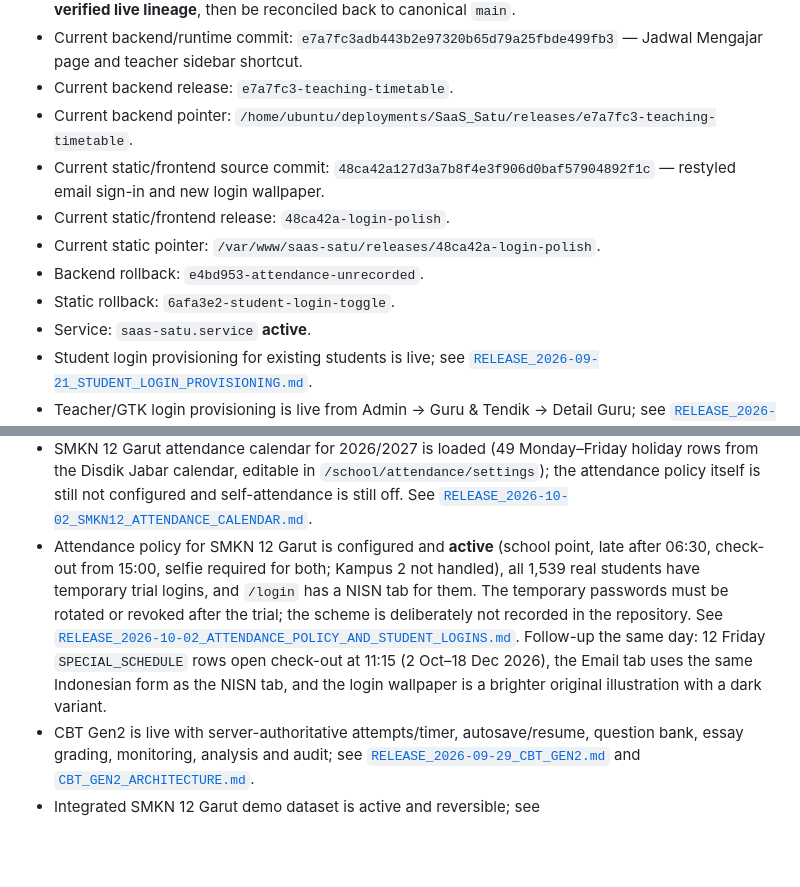
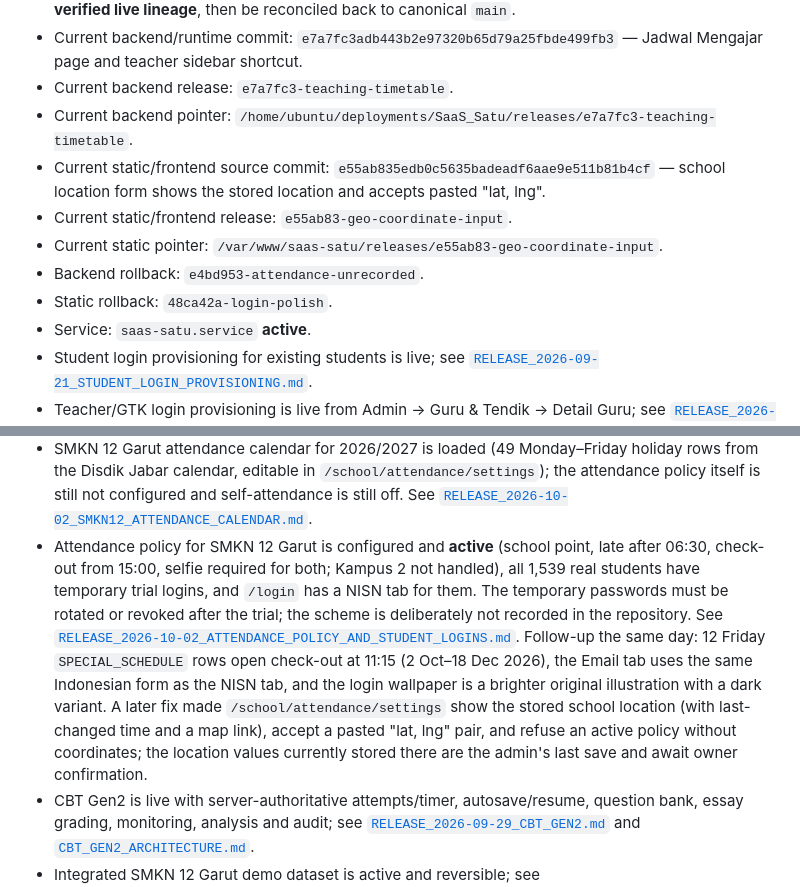
Before and after one commit to suhendararyadi/SaaS_Satu, a Markdown page: docs/AI_AGENT_HANDOFF.md, 2 parts joined by grey strips. Rendered like a GitHub page; blank space fills up the shorter version.

```diff
--- a/docs/AI_AGENT_HANDOFF.md
+++ b/docs/AI_AGENT_HANDOFF.md
@@ -18,11 +18,11 @@ If documentation and runtime disagree, **runtime + repository verification wins*
 - Current backend/runtime commit: `e7a7fc3adb443b2e97320b65d79a25fbde499fb3` — Jadwal Mengajar page and teacher sidebar shortcut.
 - Current backend release: `e7a7fc3-teaching-timetable`.
 - Current backend pointer: `/home/ubuntu/deployments/SaaS_Satu/releases/e7a7fc3-teaching-timetable`.
-- Current static/frontend source commit: `48ca42a127d3a7b8f4e3f906d0baf57904892f1c` — restyled email sign-in and new login wallpaper.
-- Current static/frontend release: `48ca42a-login-polish`.
-- Current static pointer: `/var/www/saas-satu/releases/48ca42a-login-polish`.
+- Current static/frontend source commit: `e55ab835edb0c5635badeadf6aae9e511b81b4cf` — school location form shows the stored location and accepts pasted "lat, lng".
+- Current static/frontend release: `e55ab83-geo-coordinate-input`.
+- Current static pointer: `/var/www/saas-satu/releases/e55ab83-geo-coordinate-input`.
 - Backend rollback: `e4bd953-attendance-unrecorded`.
-- Static rollback: `6afa3e2-student-login-toggle`.
+- Static rollback: `48ca42a-login-polish`.
 - Service: `saas-satu.service` **active**.
 - Student login provisioning for existing students is live; see [`RELEASE_2026-09-21_STUDENT_LOGIN_PROVISIONING.md`](./RELEASE_2026-09-21_STUDENT_LOGIN_PROVISIONING.md).
 - Teacher/GTK login provisioning is live from Admin → Guru & Tendik → Detail Guru; see [`RELEASE_2026-09-29_TEACHER_GTK_LOGIN_PROVISIONING.md`](./RELEASE_2026-09-29_TEACHER_GTK_LOGIN_PROVISIONING.md).
@@ -36,7 +36,7 @@ If documentation and runtime disagree, **runtime + repository verification wins*
 - SMKN 12 Garut Class X and XI teaching timetable (468 courses, 757 schedule rows) is loaded in production LMS as of 1 October 2026; Class XII is not imported and six source-PDF teacher clashes were kept by owner decision. See [`RELEASE_2026-10-01_SMKN12_SCHEDULE_IMPORT.md`](./RELEASE_2026-10-01_SMKN12_SCHEDULE_IMPORT.md).
 - Jadwal Mengajar is production-live via `e7a7fc3-teaching-timetable`: teachers get a `Jadwal Mengajar` entry under `MENGAJAR` (`/school/lms/schedule`) listing every weekly session, with a scope switch for admins, Wakasek Kurikulum, the Principal and department heads. See [`RELEASE_2026-10-02_TEACHING_TIMETABLE_PAGE.md`](./RELEASE_2026-10-02_TEACHING_TIMETABLE_PAGE.md).
 - SMKN 12 Garut attendance calendar for 2026/2027 is loaded (49 Monday–Friday holiday rows from the Disdik Jabar calendar, editable in `/school/attendance/settings`); the attendance policy itself is still not configured and self-attendance is still off. See [`RELEASE_2026-10-02_SMKN12_ATTENDANCE_CALENDAR.md`](./RELEASE_2026-10-02_SMKN12_ATTENDANCE_CALENDAR.md).
-- Attendance policy for SMKN 12 Garut is configured and **active** (school point, late after 06:30, check-out from 15:00, selfie required for both; Kampus 2 not handled), all 1,539 real students have temporary trial logins, and `/login` has a NISN tab for them. The temporary passwords must be rotated or revoked after the trial; the scheme is deliberately not recorded in the repository. See [`RELEASE_2026-10-02_ATTENDANCE_POLICY_AND_STUDENT_LOGINS.md`](./RELEASE_2026-10-02_ATTENDANCE_POLICY_AND_STUDENT_LOGINS.md). Follow-up the same day: 12 Friday `SPECIAL_SCHEDULE` rows open check-out at 11:15 (2 Oct–18 Dec 2026), the Email tab uses the same Indonesian form as the NISN tab, and the login wallpaper is a brighter original illustration with a dark variant.
+- Attendance policy for SMKN 12 Garut is configured and **active** (school point, late after 06:30, check-out from 15:00, selfie required for both; Kampus 2 not handled), all 1,539 real students have temporary trial logins, and `/login` has a NISN tab for them. The temporary passwords must be rotated or revoked after the trial; the scheme is deliberately not recorded in the repository. See [`RELEASE_2026-10-02_ATTENDANCE_POLICY_AND_STUDENT_LOGINS.md`](./RELEASE_2026-10-02_ATTENDANCE_POLICY_AND_STUDENT_LOGINS.md). Follow-up the same day: 12 Friday `SPECIAL_SCHEDULE` rows open check-out at 11:15 (2 Oct–18 Dec 2026), the Email tab uses the same Indonesian form as the NISN tab, and the login wallpaper is a brighter original illustration with a dark variant. A later fix made `/school/attendance/settings` show the stored school location (with last-changed time and a map link), accept a pasted "lat, lng" pair, and refuse an active policy without coordinates; the location values currently stored there are the admin's last save and await owner confirmation.
 - CBT Gen2 is live with server-authoritative attempts/timer, autosave/resume, question bank, essay grading, monitoring, analysis and audit; see [`RELEASE_2026-09-29_CBT_GEN2.md`](./RELEASE_2026-09-29_CBT_GEN2.md) and [`CBT_GEN2_ARCHITECTURE.md`](./CBT_GEN2_ARCHITECTURE.md).
 - Integrated SMKN 12 Garut demo dataset is active and reversible; see [`DEMO_SCENARIO_SMKN12_GARUT.md`](./DEMO_SCENARIO_SMKN12_GARUT.md).
 - Current unfinished-work/progress source of truth: [`SCHOOL_OS_TODO_PROGRESS.md`](./SCHOOL_OS_TODO_PROGRESS.md). Read it before proposing new modules; it separates unfinished work from completed-but-unconfigured modules and records active priority P1–P7.
```
Also changed, not shown: docs/RELEASE_2026-10-02_ATTENDANCE_POLICY_AND_STUDENT_LOGINS.md (+21 -0 lines).
